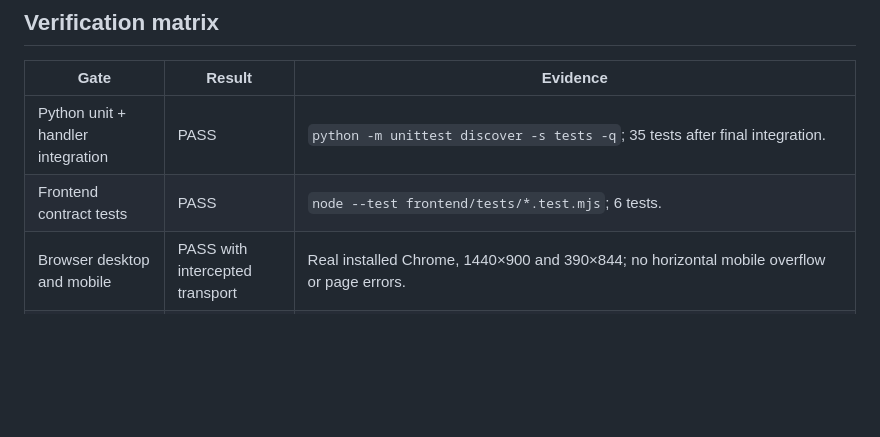
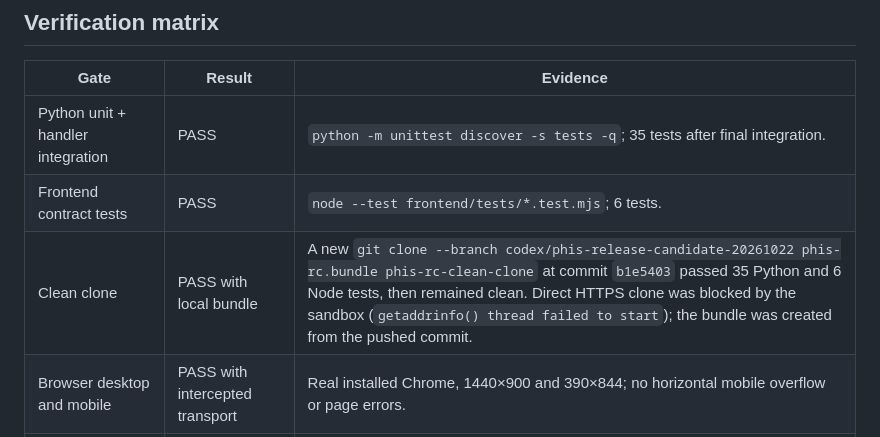
Before and after one commit to EnriqueDGProg/PHIS-OpenAgent-2026, a Markdown page: docs/RELEASE_CANDIDATE_2026-10-22.md, the part around the change. Rendered like a GitHub page; blank space fills up the shorter version.

Commit message:
Document clean-clone verification and sandbox transport gate

```diff
--- a/docs/RELEASE_CANDIDATE_2026-10-22.md
+++ b/docs/RELEASE_CANDIDATE_2026-10-22.md
@@ -32,6 +32,7 @@ node frontend/tests/e2e_chrome.mjs
 | --- | --- | --- |
 | Python unit + handler integration | PASS | `python -m unittest discover -s tests -q`; 35 tests after final integration. |
 | Frontend contract tests | PASS | `node --test frontend/tests/*.test.mjs`; 6 tests. |
+| Clean clone | PASS with local bundle | A new `git clone --branch codex/phis-release-candidate-20261022 phis-rc.bundle phis-rc-clean-clone` at commit `b1e5403` passed 35 Python and 6 Node tests, then remained clean. Direct HTTPS clone was blocked by the sandbox (`getaddrinfo() thread failed to start`); the bundle was created from the pushed commit. |
 | Browser desktop and mobile | PASS with intercepted transport | Real installed Chrome, 1440×900 and 390×844; no horizontal mobile overflow or page errors. |
 | Follow-up after Python process restart | PASS | Each browser POST starts a new Python handler process; persisted parent decision changes the follow-up tools. |
 | Sparse coverage and tool error | PASS | Both abstain; no comparison or stale numbers in failed response. |
```
